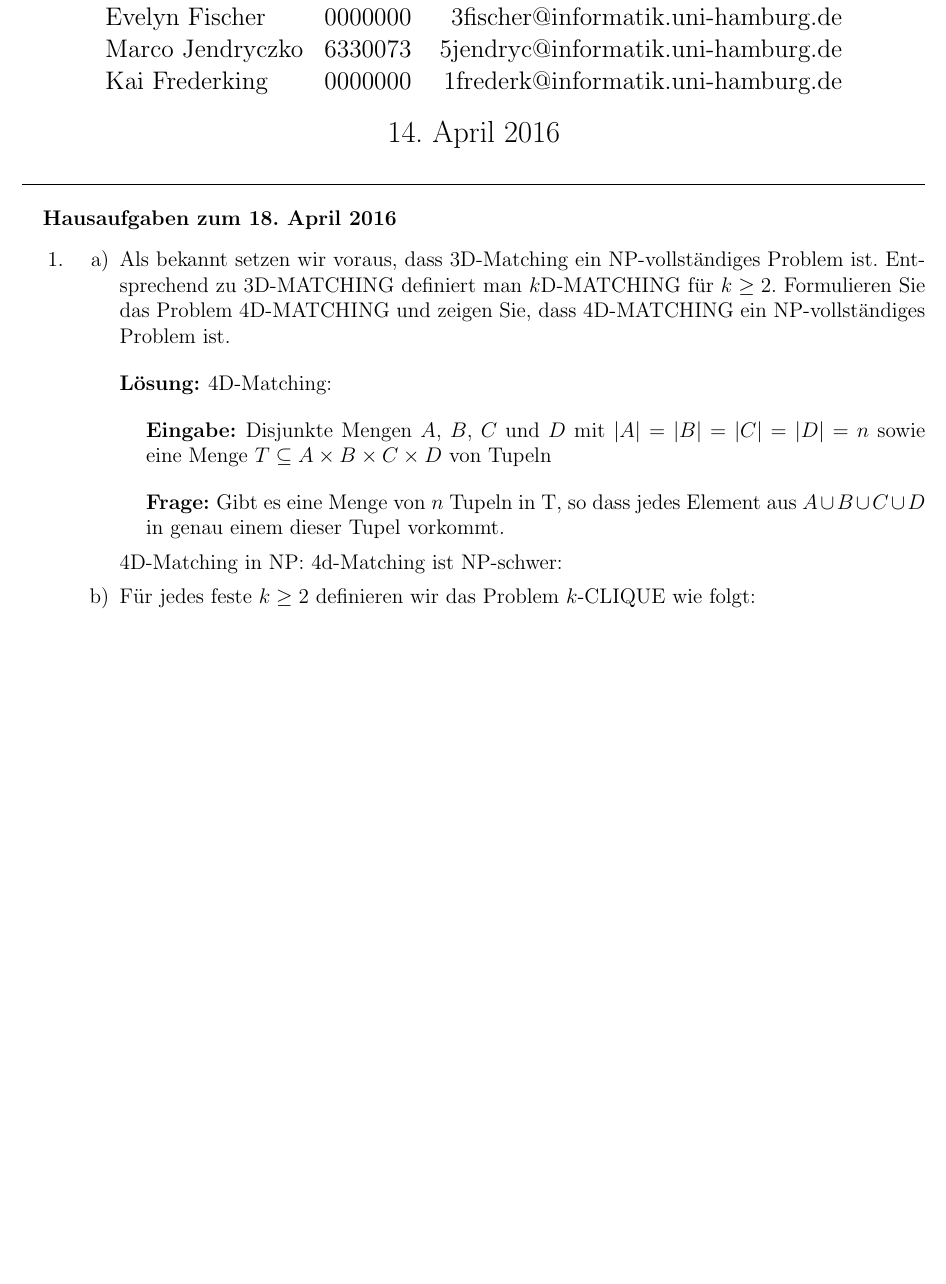
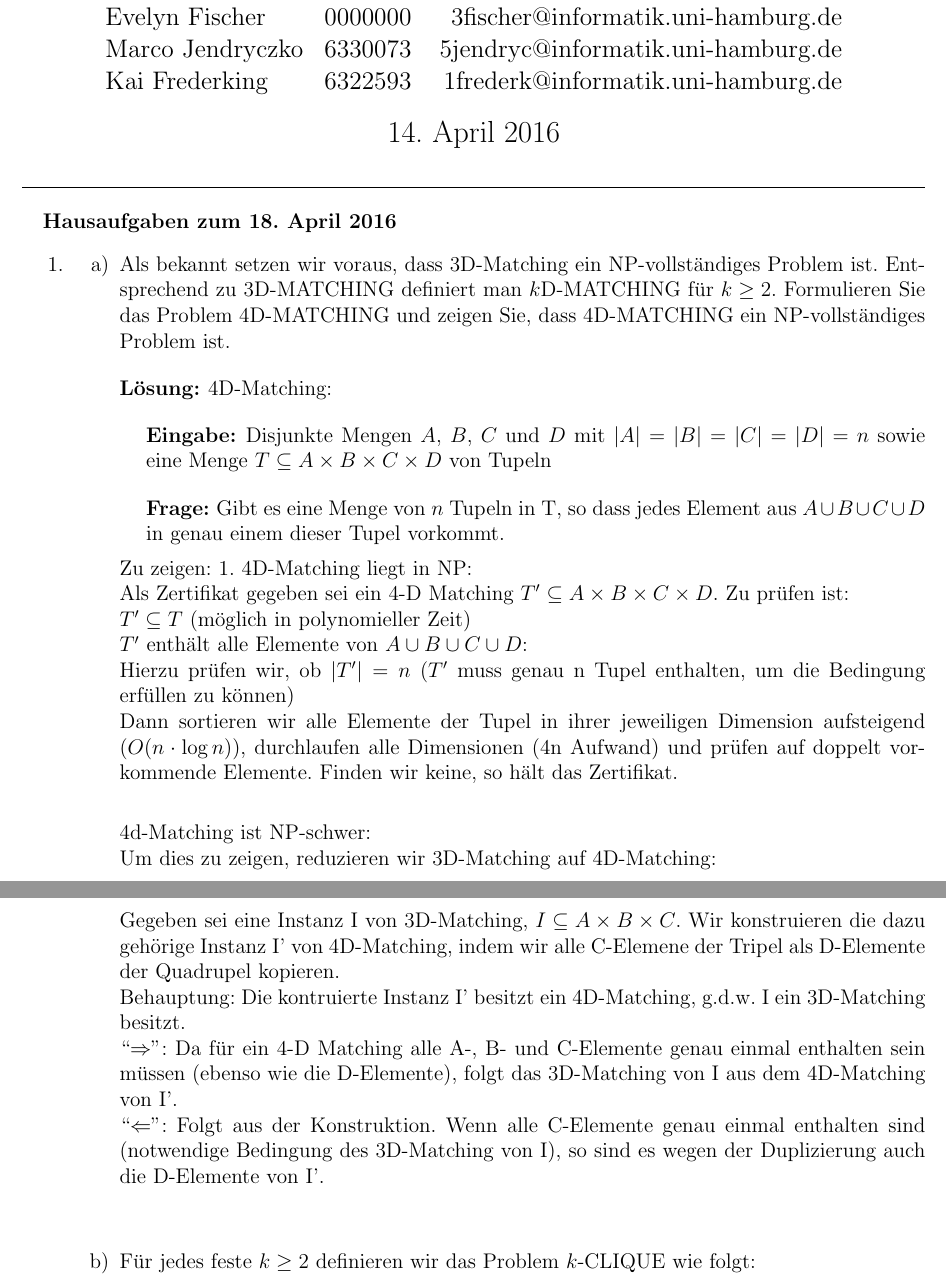
Before and after one commit to KaiFrederking/VKO, a LaTeX document (abgabe01.tex): part of page 1 of 2 before the commit and two parts of pages 1 and 2 of 3 after it, the two joined at a grey line, cut so that both start at the same text, the shorter picture padded with empty space. Compiled offline with pdfLaTeX.

Commit message:
Update abgabe01.tex
Aufgabe 1.a) Erledigt

```diff
--- a/abgabe01.tex
+++ b/abgabe01.tex
@@ -19,7 +19,7 @@
 Malte Hamann & 6318952 &1hamann@informatik.uni-hamburg.de
 \\ Evelyn Fischer & 0000000 & 3fischer@informatik.uni-hamburg.de
 \\ Marco Jendryczko & 6330073 & 5jendryc@informatik.uni-hamburg.de
-\\ Kai Frederking & 0000000 & 1frederk@informatik.uni-hamburg.de
+\\ Kai Frederking & 6322593 & 1frederk@informatik.uni-hamburg.de
 \end{tabular}
 }
 \title{Übungen Vertiefung Kombinatorische Optimierung Sommersemester 2016\\\vspace{\baselineskip}\large Gruppe 2, Mo 10-12, Abgabe Blatt 01 \\Übungsleiter: \url{daniel.weissauer@uni-hamburg.de}}
@@ -48,8 +48,22 @@ Malte Hamann & 6318952 &1hamann@informatik.uni-hamburg.de
 	\ein{Disjunkte Mengen $A$, $B$, $C$ und $D$ mit $|A| = |B| = |C| = |D| = n$ sowie eine Menge $T \subseteq A \times B \times C \times D$ von Tupeln}
 
 	\fra{Gibt es eine Menge von $n$ Tupeln in T, so dass jedes Element aus $A \cup B \cup C \cup D$ in genau einem dieser Tupel vorkommt.}
-	4D-Matching in NP:
-	4d-Matching ist NP-schwer:
+	Zu zeigen: 1. 4D-Matching liegt in NP:\\
+	Als Zertifikat gegeben sei ein 4-D Matching $T' \subseteq A \times B \times C \times D$.
+	Zu prüfen ist:\\
+	$T' \subseteq T$ (möglich in polynomieller Zeit) \\
+	$T'$ enthält alle Elemente von $A \cup B \cup C \cup D$:\\
+	Hierzu prüfen wir, ob $|T'| = n$ ($T'$ muss genau n Tupel enthalten, um die Bedingung erfüllen zu können)\\
+	Dann sortieren wir alle Elemente der Tupel in ihrer jeweiligen Dimension aufsteigend ($O(n \cdot \log n)$), durchlaufen alle Dimensionen (4n Aufwand) und prüfen auf doppelt vorkommende Elemente. Finden wir keine, so hält das Zertifikat.\\
+
+
+	4d-Matching ist NP-schwer:\\
+	Um dies zu zeigen, reduzieren wir 3D-Matching auf 4D-Matching:\\
+	Gegeben sei eine Instanz I von 3D-Matching, $I \subseteq A \times B \times C$. Wir konstruieren die dazu gehörige Instanz I' von 4D-Matching, indem wir alle C-Elemene der Tripel als D-Elemente der Quadrupel kopieren.\\
+	Behauptung: Die kontruierte Instanz I' besitzt ein 4D-Matching, g.d.w. I ein 3D-Matching besitzt.\\
+	``$\Rightarrow$'': Da für ein 4-D Matching alle A-, B- und C-Elemente genau einmal enthalten sein müssen (ebenso wie die D-Elemente), folgt das 3D-Matching von I aus dem 4D-Matching von I'.\\
+	``$\Leftarrow$'': Folgt aus der Konstruktion. Wenn alle C-Elemente genau einmal enthalten sind (notwendige Bedingung des 3D-Matching von I), so sind es wegen der Duplizierung auch die D-Elemente von I'.\\ \\
+
 					}
 	\item Für jedes feste $k \geq 2$ definieren wir das Problem $k$-CLIQUE wie folgt:
 	\prob{k-CLIQUE}
```
